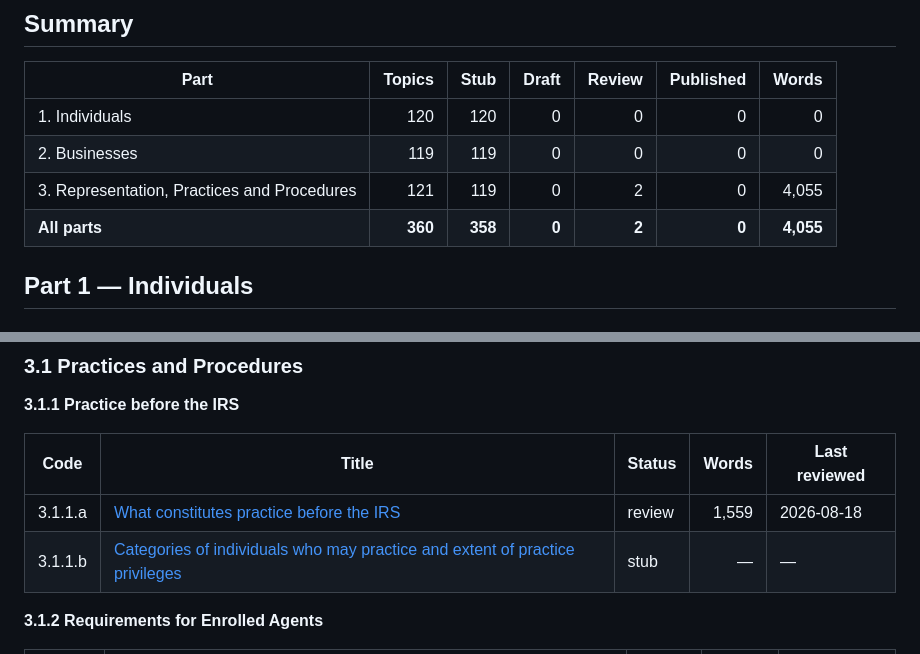
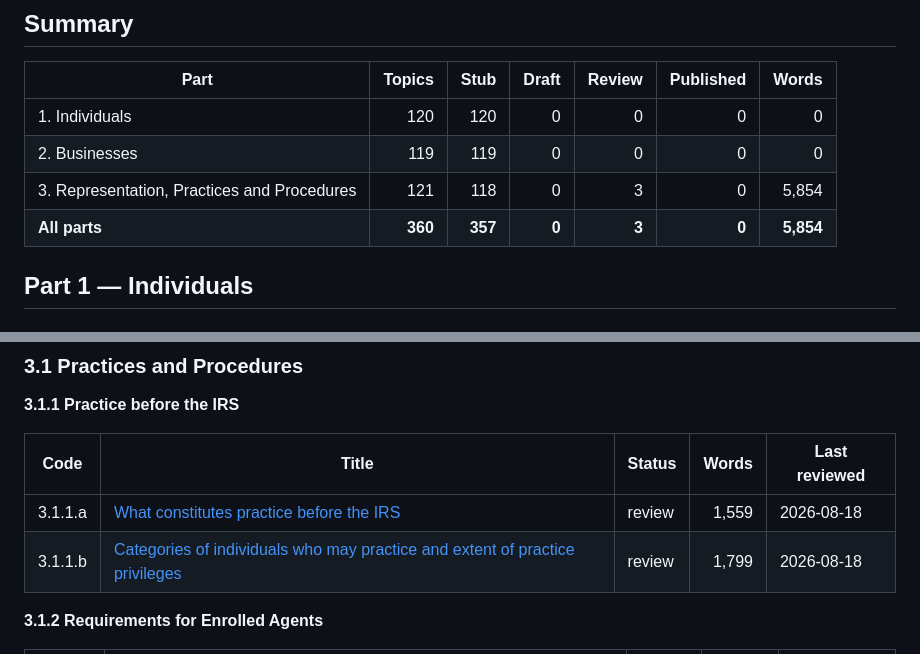
Before and after one commit to pinohu/taxear, a Markdown page: docs/PROGRESS.md, 2 parts joined by grey strips. Rendered like a GitHub page.

Commit message:
3.1.1.b: who may practice, and how far their rights extend
Separates the two questions the outline item runs together: eligibility under
Circular 230 § 10.3, and the extent of what each category may actually do.

Attorneys, CPAs, and enrolled agents hold unlimited rights. Enrolled actuaries
and enrolled retirement plan agents are practitioners whose practice is confined
to enumerated Code provisions and named employee-plan programs (§ 10.3(d)(2),
(e)(2)) — full Circular 230 duties, narrow doors. Annual Filing Season Program
participants may represent only on returns they prepared and signed, and only
before revenue agents, customer service, and similar employees including TAS,
never in appeals or collection. A PTIN alone confers no representation rights
for returns prepared and signed after 2015.

Also covers the routes that need no practitioner at all: the seven § 10.7(c)(1)
categories with their "regular full-time" qualifier, special appearances under
§ 10.7(d), and § 10.7(e), which treats a fiduciary as the taxpayer rather than
as a representative.

verify rejected the first draft for having no qualified in-line citation — the
body cited bare section numbers, ambiguous to a reader landing mid-page. Fixed
by naming Circular 230 at first use in each section.

1,787 words, status review. All five authority links checked, all 200.

Co-Authored-By: Claude Opus 5 <noreply@anthropic.com>
Claude-Session: https://claude.ai/code/session_0166fuHcw8U2E4k236jLu1Ez

```diff
--- a/docs/PROGRESS.md
+++ b/docs/PROGRESS.md
@@ -11,8 +11,8 @@ is indexed, and only the owner moves a page there (see `docs/VERIFICATION.md`).
 |---|---:|---:|---:|---:|---:|---:|
 | 1. Individuals | 120 | 120 | 0 | 0 | 0 | 0 |
 | 2. Businesses | 119 | 119 | 0 | 0 | 0 | 0 |
-| 3. Representation, Practices and Procedures | 121 | 119 | 0 | 2 | 0 | 4,055 |
-| **All parts** | **360** | **358** | **0** | **2** | **0** | **4,055** |
+| 3. Representation, Practices and Procedures | 121 | 118 | 0 | 3 | 0 | 5,854 |
+| **All parts** | **360** | **357** | **0** | **3** | **0** | **5,854** |
 
 ## Part 1 — Individuals
 
@@ -419,7 +419,7 @@ is indexed, and only the owner moves a page there (see `docs/VERIFICATION.md`).
 | Code | Title | Status | Words | Last reviewed |
 |---|---|---|---:|---|
 | 3.1.1.a | [What constitutes practice before the IRS](/representation/practices-and-procedures/practice-before-the-irs/what-constitutes-practice-before-the-irs/) | review | 1,559 | 2026-08-18 |
-| 3.1.1.b | [Categories of individuals who may practice and extent of practice privileges](/representation/practices-and-procedures/practice-before-the-irs/categories-of-individuals-who-may-practice-and-extent/) | stub | — | — |
+| 3.1.1.b | [Categories of individuals who may practice and extent of practice privileges](/representation/practices-and-procedures/practice-before-the-irs/categories-of-individuals-who-may-practice-and-extent/) | review | 1,799 | 2026-08-18 |
 
 **3.1.2 Requirements for Enrolled Agents**
 
```
Also changed, not shown: 1 other file.
